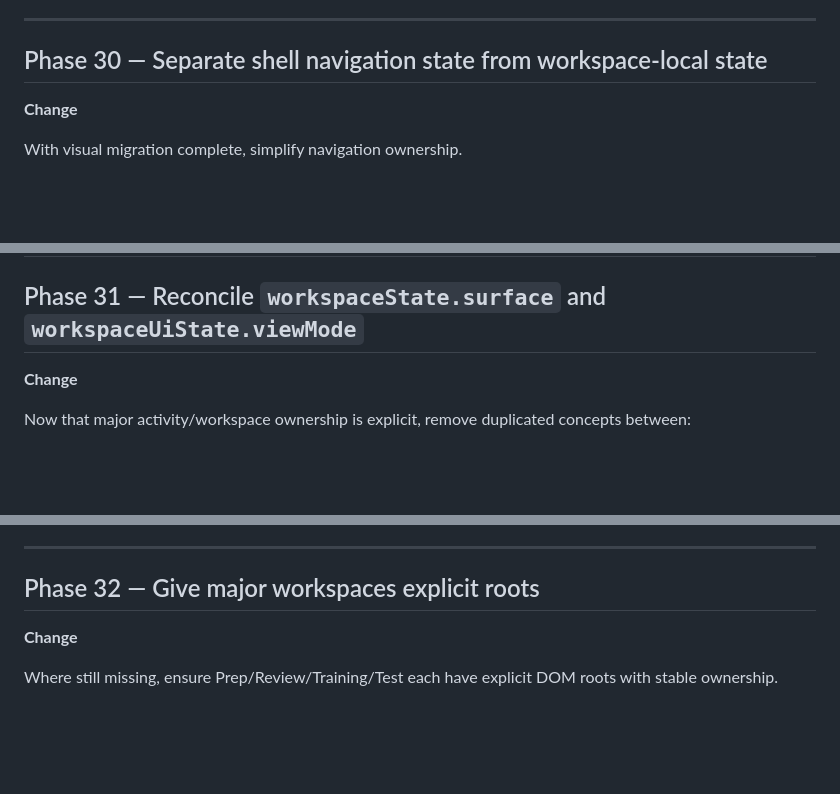
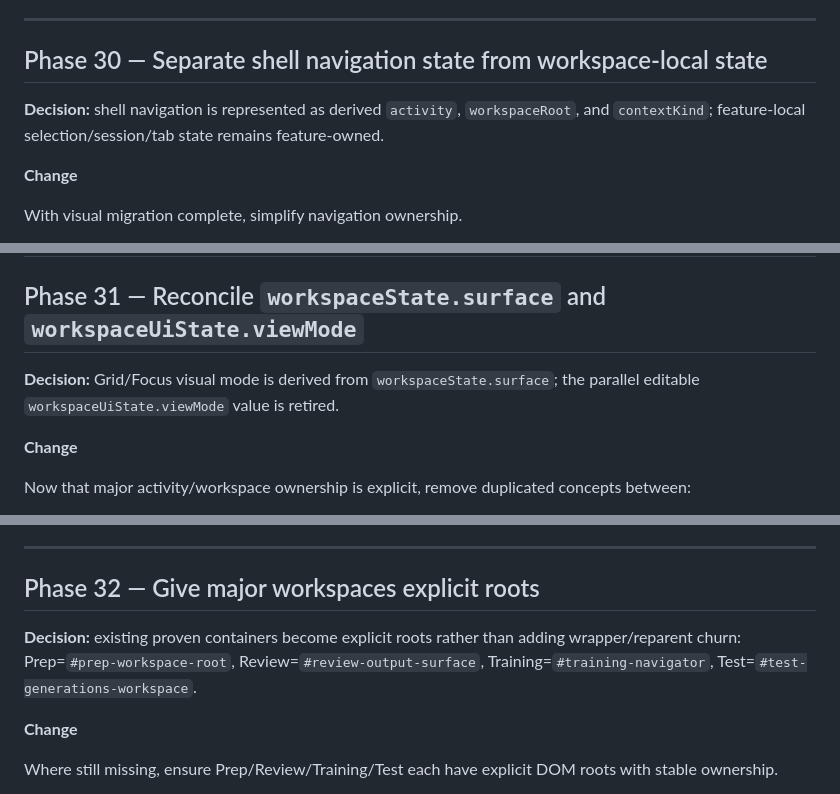
Before and after one commit to alienzed/webcap, a Markdown page: docs/ui_shell_refactor_plan.md, 3 parts joined by grey strips. Rendered like a GitHub page; blank space fills up the shorter version.

Commit message:
Record navigation and workspace root decisions

```diff
--- a/docs/ui_shell_refactor_plan.md
+++ b/docs/ui_shell_refactor_plan.md
@@ -1062,6 +1062,8 @@ Overlay retrofit logic and cross-feature modal inventories.
 
 ## Phase 30 — Separate shell navigation state from workspace-local state
 
+**Decision:** shell navigation is represented as derived `activity`, `workspaceRoot`, and `contextKind`; feature-local selection/session/tab state remains feature-owned.
+
 **Change**
 
 With visual migration complete, simplify navigation ownership.
@@ -1094,6 +1096,8 @@ Shell branches that manipulate unrelated feature internals.
 
 ## Phase 31 — Reconcile `workspaceState.surface` and `workspaceUiState.viewMode`
 
+**Decision:** Grid/Focus visual mode is derived from `workspaceState.surface`; the parallel editable `workspaceUiState.viewMode` value is retired.
+
 **Change**
 
 Now that major activity/workspace ownership is explicit, remove duplicated concepts between:
@@ -1117,6 +1121,8 @@ Obsolete duplicated navigation state.
 ---
 
 ## Phase 32 — Give major workspaces explicit roots
+
+**Decision:** existing proven containers become explicit roots rather than adding wrapper/reparent churn: Prep=`#prep-workspace-root`, Review=`#review-output-surface`, Training=`#training-navigator`, Test=`#test-generations-workspace`.
 
 **Change**
 
```
